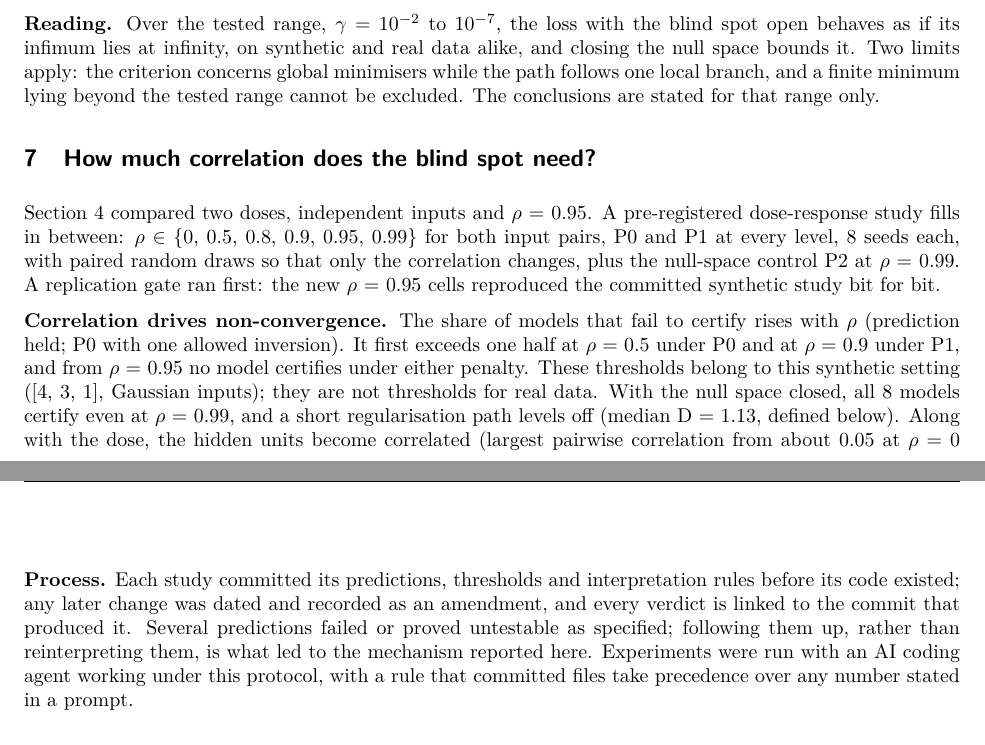
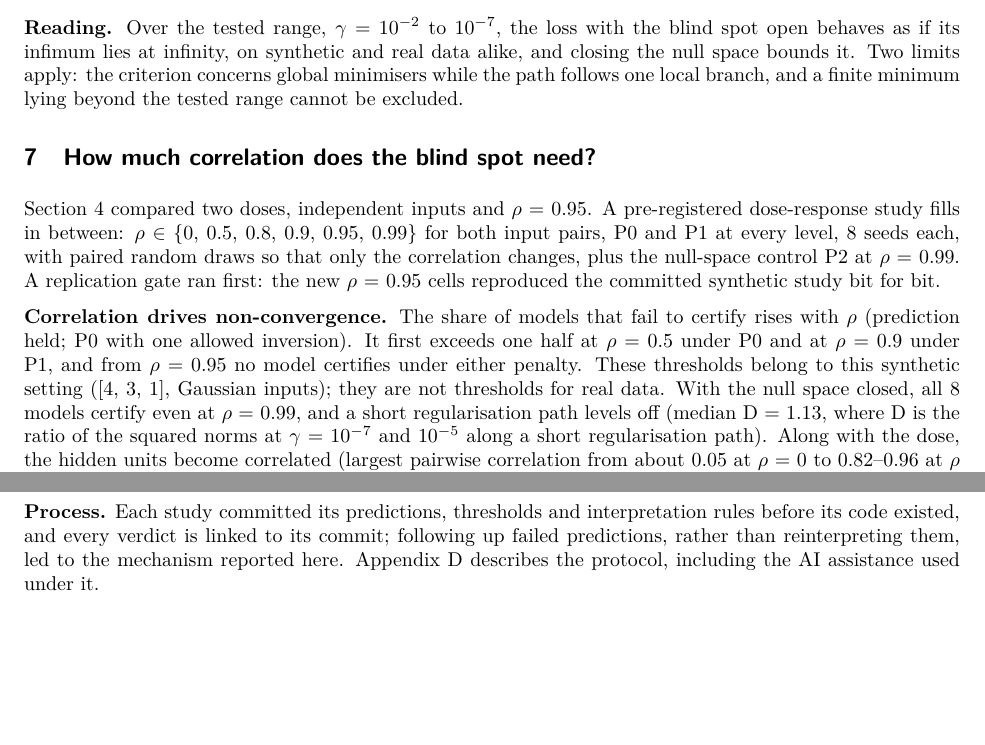
Before and after one commit to drgelavizhahmadi-dotcom/battery_hacketon, a LaTeX paper (paper2/tex/main.tex, which reads paper2/tex/body.tex): two parts of pages 8 and 13 of 32 before the commit and two parts of pages 8 and 12 of 32 after it, joined at a grey line, cut so that both start at the same text, the shorter picture padded with empty space. Compiled offline with pdfLaTeX.

Commit message:
paper2 builds (draft rev 61): main text 12 pages (Section 11 ends on p. 12, references from p. 13); anonymous.pdf and preprint.pdf 32 pages each, built against results commit b19fa2f
Sources: draft rev 61 (315758f), claims table rev 37 (8b556ef), figures 551e26a, references 743dbe3, TeX layout 36c56c0.
Checks (both builds): 0 undefined references or citations, BibTeX 0 warnings, 0 overfull boxes; make check: 0
author-name hits in the anonymous PDF; make submission: OK.

Co-Authored-By: Claude Opus 5.5 <noreply@anthropic.com>

```diff
--- a/paper2/tex/body.tex
+++ b/paper2/tex/body.tex
@@ -183,13 +183,13 @@ Two details matter for how far these replicate. On synthetic data the warm-start
 
 \textbf{Closing the null space on real data.} In a control whose two possible outcomes were fixed in advance, the same path on the real loss with the null-space penalty at $\mu$ = $10^{-4}$ levelled off: squared norms of 27.7 and 27.4 against 596 and 2200 for the same seeds with the blind spot open (ratios 1.09 and 1.10). The plateau is not a full stop: the norm still creeps up (whole-path exponents 0.105 and 0.124), in the biases, the curved RBF coefficients and the salt embedding, which this penalty leaves weakly penalised or free. The price is a higher training loss: +6\% and +23\% for the two seeds (1.0926$\cdot10^{-2}$ against 1.0300$\cdot10^{-2}$, and 1.1224$\cdot10^{-2}$ against 9.113$\cdot10^{-3}$). When the penalty is instead lowered towards zero, the growth floods whichever parameters it leaves free: with the null-space penalty of Section 3 the salt embedding grows 44--218-fold, while a variant that also penalises biases and embeddings keeps the embedding bounded.
 
-\textbf{Reading.} Over the tested range, $\gamma$ = $10^{-2}$ to $10^{-7}$, the loss with the blind spot open behaves as if its infimum lies at infinity, on synthetic and real data alike, and closing the null space bounds it. Two limits apply: the criterion concerns global minimisers while the path follows one local branch, and a finite minimum lying beyond the tested range cannot be excluded. The conclusions are stated for that range only.
+\textbf{Reading.} Over the tested range, $\gamma$ = $10^{-2}$ to $10^{-7}$, the loss with the blind spot open behaves as if its infimum lies at infinity, on synthetic and real data alike, and closing the null space bounds it. Two limits apply: the criterion concerns global minimisers while the path follows one local branch, and a finite minimum lying beyond the tested range cannot be excluded.
 
 \section{How much correlation does the blind spot need?}\label{sec:7}
 
 Section 4 compared two doses, independent inputs and $\rho$ = 0.95. A pre-registered dose-response study fills in between: $\rho$ $\in$ \{0, 0.5, 0.8, 0.9, 0.95, 0.99\} for both input pairs, P0 and P1 at every level, 8 seeds each, with paired random draws so that only the correlation changes, plus the null-space control P2 at $\rho$ = 0.99. A replication gate ran first: the new $\rho$ = 0.95 cells reproduced the committed synthetic study bit for bit.
 
-\textbf{Correlation drives non-convergence.} The share of models that fail to certify rises with $\rho$ (prediction held; P0 with one allowed inversion). It first exceeds one half at $\rho$ = 0.5 under P0 and at $\rho$ = 0.9 under P1, and from $\rho$ = 0.95 no model certifies under either penalty. These thresholds belong to this synthetic setting ([4, 3, 1], Gaussian inputs); they are not thresholds for real data. With the null space closed, all 8 models certify even at $\rho$ = 0.99, and a short regularisation path levels off (median D = 1.13, defined below). Along with the dose, the hidden units become correlated (largest pairwise correlation from about 0.05 at $\rho$ = 0 to 0.82--0.96 at $\rho$ $\geq$ 0.9), and the polished training loss falls (Spearman $-$0.94): more correlation lets the runaway buy more loss. (Figure~\ref{fig:corrdose})
+\textbf{Correlation drives non-convergence.} The share of models that fail to certify rises with $\rho$ (prediction held; P0 with one allowed inversion). It first exceeds one half at $\rho$ = 0.5 under P0 and at $\rho$ = 0.9 under P1, and from $\rho$ = 0.95 no model certifies under either penalty. These thresholds belong to this synthetic setting ([4, 3, 1], Gaussian inputs); they are not thresholds for real data. With the null space closed, all 8 models certify even at $\rho$ = 0.99, and a short regularisation path levels off (median D = 1.13, where D is the ratio of the squared norms at $\gamma$ = $10^{-7}$ and $10^{-5}$ along a short regularisation path). Along with the dose, the hidden units become correlated (largest pairwise correlation from about 0.05 at $\rho$ = 0 to 0.82--0.96 at $\rho$ $\geq$ 0.9), and the polished training loss falls (Spearman $-$0.94): more correlation lets the runaway buy more loss. (Figure~\ref{fig:corrdose})
 
 
 \begin{figure}[t]
@@ -295,4 +295,4 @@ Against a regularised teacher, students recover its units and edges well, and th
 
 \textbf{Extrapolation.} The strong degradation from polishing appeared on real data but not in the synthetic study, so we do not claim it as a general law.
 
-\textbf{Process.} Each study committed its predictions, thresholds and interpretation rules before its code existed; any later change was dated and recorded as an amendment, and every verdict is linked to the commit that produced it. Several predictions failed or proved untestable as specified; following them up, rather than reinterpreting them, is what led to the mechanism reported here. Experiments were run with an AI coding agent working under this protocol, with a rule that committed files take precedence over any number stated in a prompt.
+\textbf{Process.} Each study committed its predictions, thresholds and interpretation rules before its code existed, and every verdict is linked to its commit; following up failed predictions, rather than reinterpreting them, led to the mechanism reported here. Appendix D describes the protocol, including the AI assistance used under it.
```
Also changed, not shown: paper2/tex/anonymous.pdf, paper2/tex/preprint.pdf, paper2/tex/body.tex (2 more changed lines).
